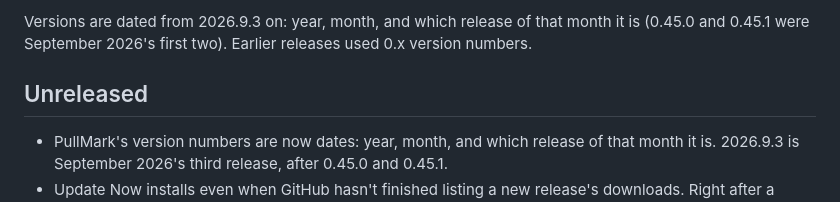
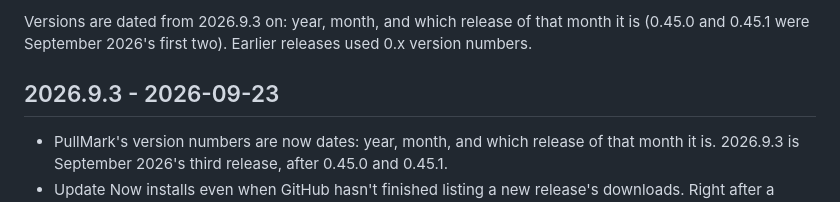
Before and after one commit to jedijashwa/pullmark, a Markdown page: CHANGELOG.md, the part around the change. GitHub-like rendering.

Commit message:
Changelog: cut 2026.9.3
Co-Authored-By: Claude Fable 5 <noreply@anthropic.com>

```diff
--- a/CHANGELOG.md
+++ b/CHANGELOG.md
@@ -8,7 +8,7 @@ Versions are dated from 2026.9.3 on: year, month, and which release of that
 month it is (0.45.0 and 0.45.1 were September 2026's first two). Earlier
 releases used 0.x version numbers.
 
-## Unreleased
+## 2026.9.3 - 2026-09-23
 
 - PullMark's version numbers are now dates: year, month, and which
   release of that month it is. 2026.9.3 is September 2026's third
```
